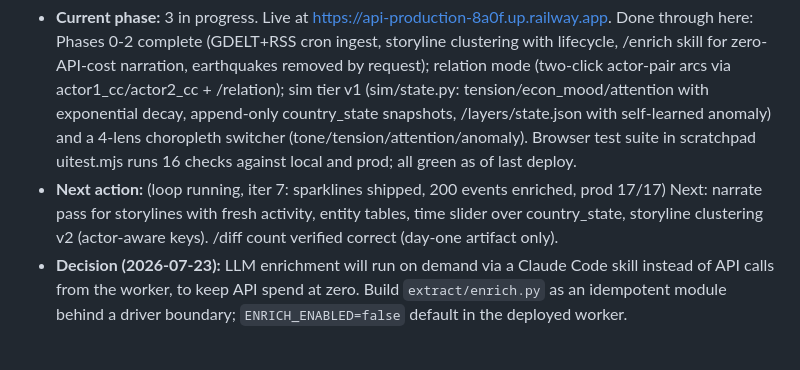
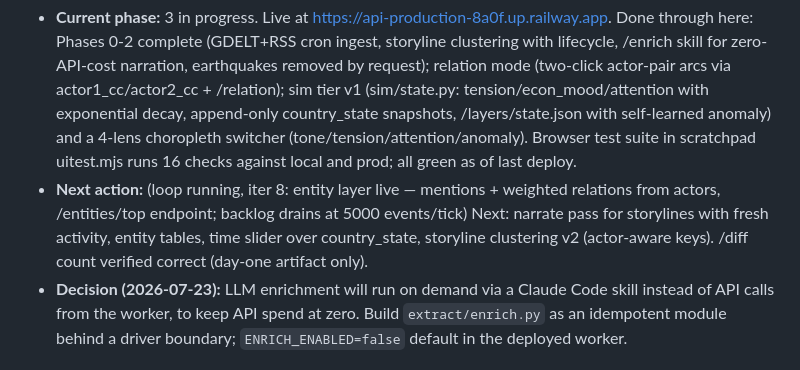
Before and after one commit to dremok/world-simulator, a Markdown page: CLAUDE.md, the part around the change. GitHub-like rendering.

Commit message:
Update project state for loop iteration 8
Co-Authored-By: Claude Fable 5 <noreply@anthropic.com>
Claude-Session: https://claude.ai/code/session_01UEe236pWrcUyUGLEmaguvv

```diff
--- a/CLAUDE.md
+++ b/CLAUDE.md
@@ -7,7 +7,7 @@ Read `PLAN.md` first. It contains the architecture, schema, data sources, phased
 Update this section as work progresses.
 
 - **Current phase:** 3 in progress. Live at https://api-production-8a0f.up.railway.app. Done through here: Phases 0-2 complete (GDELT+RSS cron ingest, storyline clustering with lifecycle, /enrich skill for zero-API-cost narration, earthquakes removed by request); relation mode (two-click actor-pair arcs via actor1_cc/actor2_cc + /relation); sim tier v1 (sim/state.py: tension/econ_mood/attention with exponential decay, append-only country_state snapshots, /layers/state.json with self-learned anomaly) and a 4-lens choropleth switcher (tone/tension/attention/anomaly). Browser test suite in scratchpad uitest.mjs runs 16 checks against local and prod; all green as of last deploy.
-- **Next action:** (loop running, iter 7: sparklines shipped, 200 events enriched, prod 17/17) Next: narrate pass for storylines with fresh activity, entity tables, time slider over country_state, storyline clustering v2 (actor-aware keys). /diff count verified correct (day-one artifact only).
+- **Next action:** (loop running, iter 8: entity layer live — mentions + weighted relations from actors, /entities/top endpoint; backlog drains at 5000 events/tick) Next: narrate pass for storylines with fresh activity, entity tables, time slider over country_state, storyline clustering v2 (actor-aware keys). /diff count verified correct (day-one artifact only).
 - **Decision (2026-07-23):** LLM enrichment will run on demand via a Claude Code skill instead of API calls from the worker, to keep API spend at zero. Build `extract/enrich.py` as an idempotent module behind a driver boundary; `ENRICH_ENABLED=false` default in the deployed worker.
 
 ## Architecture in one breath
```
